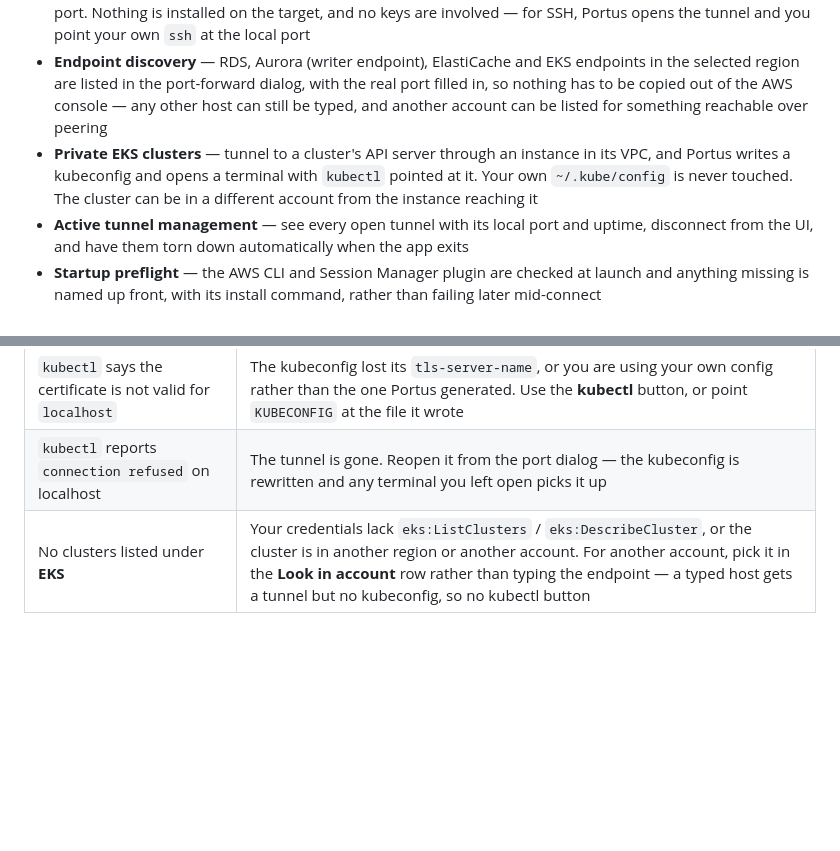
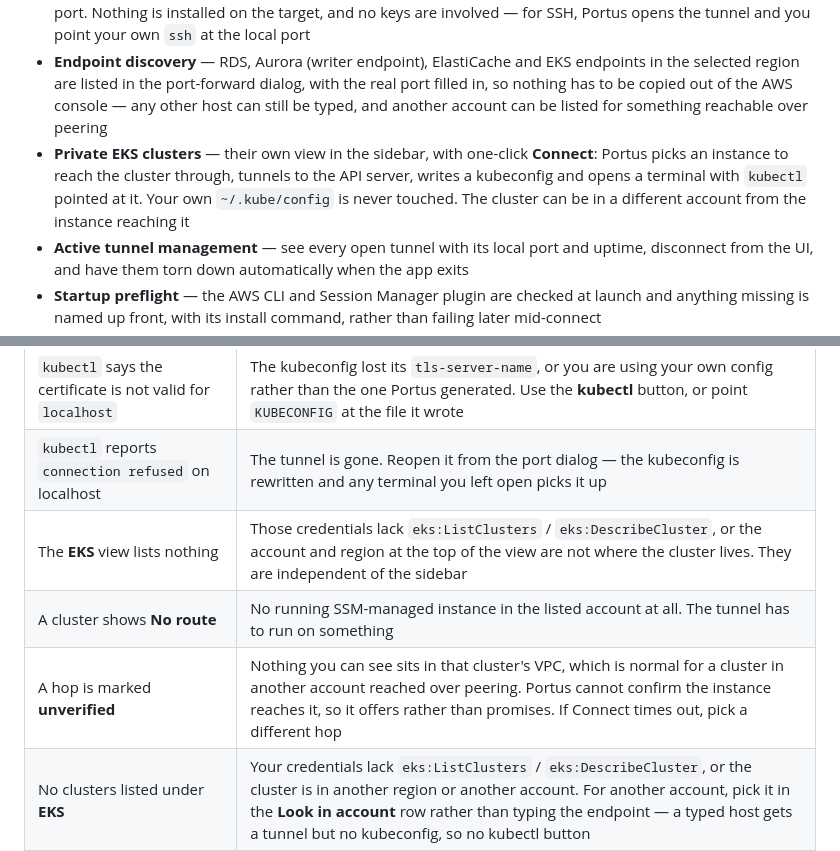
Before and after one commit to khaledk95/portus, a Markdown page: README.md, 2 parts joined by grey strips. Rendered like a GitHub page; blank space fills up the shorter version.

```diff
--- a/README.md
+++ b/README.md
@@ -75,7 +75,7 @@ for them on startup and tells you what is missing.
 - **Port forwarding over SSM** — tunnel any TCP port to `localhost`, either on the instance itself or on a host it can reach (an RDS endpoint, for example), so you can use your own database or web client without a bastion or an inbound rule
 - **Instances with no SSM agent** — a row that cannot take a session of its own offers **Access via…** instead: pick a managed instance in the same VPC and Portus reaches the target through it, for Remote Desktop or any port. Nothing is installed on the target, and no keys are involved — for SSH, Portus opens the tunnel and you point your own `ssh` at the local port
 - **Endpoint discovery** — RDS, Aurora (writer endpoint), ElastiCache and EKS endpoints in the selected region are listed in the port-forward dialog, with the real port filled in, so nothing has to be copied out of the AWS console — any other host can still be typed, and another account can be listed for something reachable over peering
-- **Private EKS clusters** — tunnel to a cluster's API server through an instance in its VPC, and Portus writes a kubeconfig and opens a terminal with `kubectl` pointed at it. Your own `~/.kube/config` is never touched. The cluster can be in a different account from the instance reaching it
+- **Private EKS clusters** — their own view in the sidebar, with one-click **Connect**: Portus picks an instance to reach the cluster through, tunnels to the API server, writes a kubeconfig and opens a terminal with `kubectl` pointed at it. Your own `~/.kube/config` is never touched. The cluster can be in a different account from the instance reaching it
 - **Active tunnel management** — see every open tunnel with its local port and uptime, disconnect from the UI, and have them torn down automatically when the app exits
 - **Startup preflight** — the AWS CLI and Session Manager plugin are checked at launch and anything missing is named up front, with its install command, rather than failing later mid-connect
 - **Session renewal** — Azure AD sessions are refreshed before they expire, without interrupting you. Identity Center needs a browser approval, so it is never renewed on a timer; you get a warning shortly before it lapses and sign in when you are ready
@@ -679,6 +713,9 @@ ie4uinit.exe -show
 | Endpoint list is empty or missing a database | Your credentials lack the `rds:*` / `elasticache:*` describe actions, or the database is in another region. Type the host manually — nothing is blocked |
 | `kubectl` says the certificate is not valid for `localhost` | The kubeconfig lost its `tls-server-name`, or you are using your own config rather than the one Portus generated. Use the **kubectl** button, or point `KUBECONFIG` at the file it wrote |
 | `kubectl` reports `connection refused` on localhost | The tunnel is gone. Reopen it from the port dialog — the kubeconfig is rewritten and any terminal you left open picks it up |
+| The **EKS** view lists nothing | Those credentials lack `eks:ListClusters` / `eks:DescribeCluster`, or the account and region at the top of the view are not where the cluster lives. They are independent of the sidebar |
+| A cluster shows **No route** | No running SSM-managed instance in the listed account at all. The tunnel has to run on something |
+| A hop is marked **unverified** | Nothing you can see sits in that cluster's VPC, which is normal for a cluster in another account reached over peering. Portus cannot confirm the instance reaches it, so it offers rather than promises. If Connect times out, pick a different hop |
 | No clusters listed under **EKS** | Your credentials lack `eks:ListClusters` / `eks:DescribeCluster`, or the cluster is in another region or another account. For another account, pick it in the **Look in account** row rather than typing the endpoint — a typed host gets a tunnel but no kubeconfig, so no kubectl button |
 | Tunnel opens but no **kubectl** button | The host was typed rather than picked. Portus only knows a tunnel is a cluster when the cluster was chosen from the list, because that is where the name, CA and real endpoint come from |
 | `kubectl` cannot get a token | The terminal needs credentials `aws eks get-token` can use. Open it with the **kubectl** button rather than a fresh shell, so Portus passes them through |
```
Also changed, not shown: other parts of README.md (+37 -3 lines), screenshots/07-eks.png (added), 7 other files.
